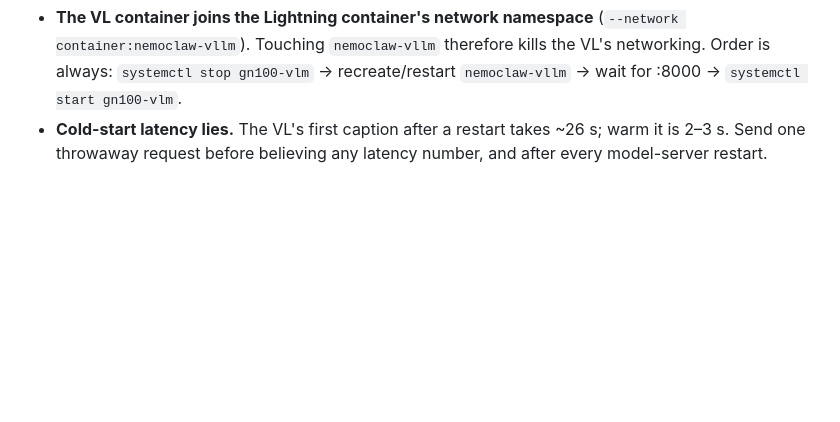
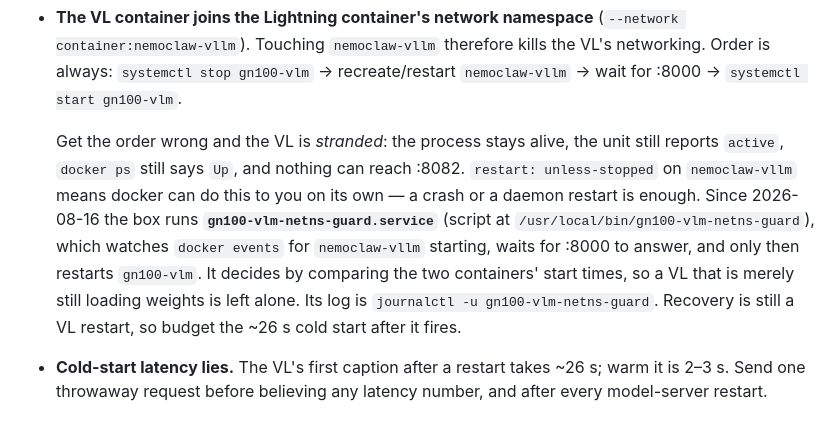
Before and after one commit to gkCode001/iSeeIDo-seattle-spark, a Markdown page: DEPLOY_GN100.md, the part around the change. GitHub-like rendering; blank space fills up the shorter version.

Commit message:
gn100: document the netns guard that unstrands the VL
The runbook already said to restart nemoclaw-vllm before gn100-vlm, but not what
happens when that order is not followed — or when docker does it on its own,
which `restart: unless-stopped` allows after a crash or a daemon restart. The
failure is silent by construction: the process stays alive, the unit reports
active, `docker ps` says Up, and nothing can reach :8082.

Records the guard service that now watches for it and the ~26 s cold start to
budget after it fires.

Co-Authored-By: Claude Opus 5 (1M context) <noreply@anthropic.com>
Claude-Session: https://claude.ai/code/session_01QHCLrKADQu5tWp8Adjb5CL

```diff
--- a/DEPLOY_GN100.md
+++ b/DEPLOY_GN100.md
@@ -63,6 +63,17 @@ tried first and does NOT parse it (the call leaks into the answer as raw text).
   (`--network container:nemoclaw-vllm`). Touching `nemoclaw-vllm` therefore
   kills the VL's networking. Order is always: `systemctl stop gn100-vlm` →
   recreate/restart `nemoclaw-vllm` → wait for :8000 → `systemctl start gn100-vlm`.
+
+  Get the order wrong and the VL is *stranded*: the process stays alive, the unit
+  still reports `active`, `docker ps` still says `Up`, and nothing can reach :8082.
+  `restart: unless-stopped` on `nemoclaw-vllm` means docker can do this to you on
+  its own — a crash or a daemon restart is enough. Since 2026-08-16 the box runs
+  **`gn100-vlm-netns-guard.service`** (script at `/usr/local/bin/gn100-vlm-netns-guard`),
+  which watches `docker events` for `nemoclaw-vllm` starting, waits for :8000 to
+  answer, and only then restarts `gn100-vlm`. It decides by comparing the two
+  containers' start times, so a VL that is merely still loading weights is left
+  alone. Its log is `journalctl -u gn100-vlm-netns-guard`. Recovery is still a VL
+  restart, so budget the ~26 s cold start after it fires.
 - **Cold-start latency lies.** The VL's first caption after a restart takes
   ~26 s; warm it is 2–3 s. Send one throwaway request before believing any
   latency number, and after every model-server restart.
```
